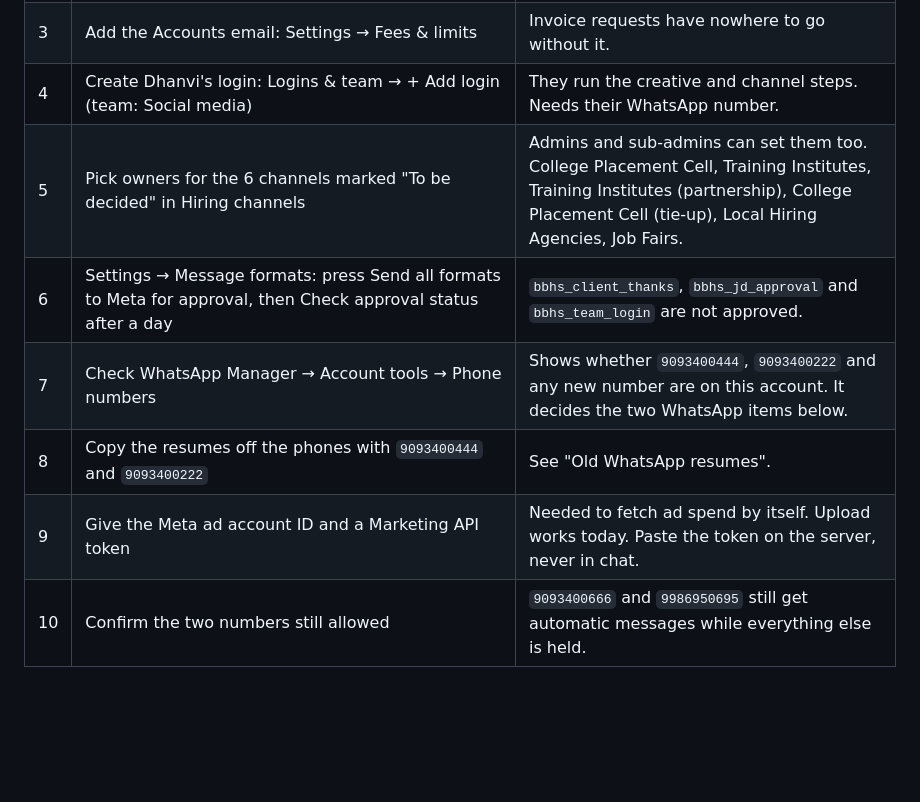
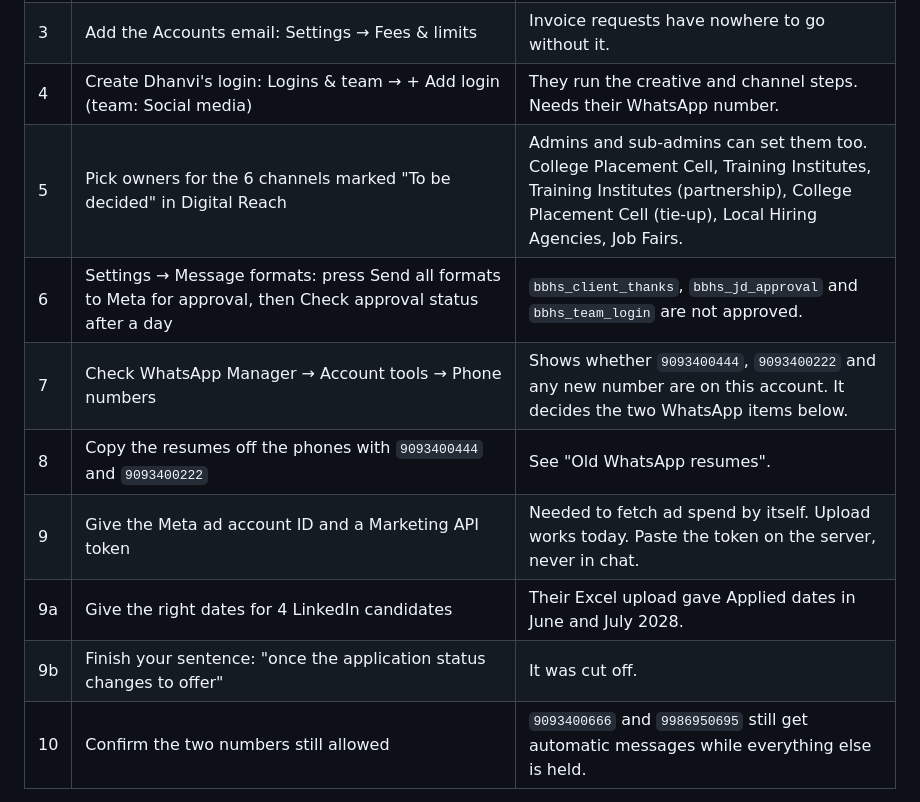
Before and after one commit to brillbrainstechteam/BBHiringSolutions, a Markdown page: docs/PENDING.md, the part around the change. Drawn GitHub-style; blank space fills up the shorter version.

Commit message:
Pending list: Digital Reach, two open questions
Co-Authored-By: Claude Opus 5.5 <noreply@anthropic.com>

```diff
--- a/docs/PENDING.md
+++ b/docs/PENDING.md
@@ -9,11 +9,13 @@ Last updated 2 Nov 2026. The live list of messages is in the portal: Settings
 | 1 | In the `transform@dgtrainings.com` Gmail: add `hiringsolutions@brillbrainsconsultants.com` under Settings → Accounts → Send mail as | Until then, Gmail is likely to show the sender as `transform@dgtrainings.com`. |
 | 3 | Add the Accounts email: Settings → Fees & limits | Invoice requests have nowhere to go without it. |
 | 4 | Create Dhanvi's login: Logins & team → + Add login (team: Social media) | They run the creative and channel steps. Needs their WhatsApp number. |
-| 5 | Pick owners for the 6 channels marked "To be decided" in Hiring channels | Admins and sub-admins can set them too. College Placement Cell, Training Institutes, Training Institutes (partnership), College Placement Cell (tie-up), Local Hiring Agencies, Job Fairs. |
+| 5 | Pick owners for the 6 channels marked "To be decided" in Digital Reach | Admins and sub-admins can set them too. College Placement Cell, Training Institutes, Training Institutes (partnership), College Placement Cell (tie-up), Local Hiring Agencies, Job Fairs. |
 | 6 | Settings → Message formats: press Send all formats to Meta for approval, then Check approval status after a day | `bbhs_client_thanks`, `bbhs_jd_approval` and `bbhs_team_login` are not approved. |
 | 7 | Check WhatsApp Manager → Account tools → Phone numbers | Shows whether `9093400444`, `9093400222` and any new number are on this account. It decides the two WhatsApp items below. |
 | 8 | Copy the resumes off the phones with `9093400444` and `9093400222` | See "Old WhatsApp resumes". |
 | 9 | Give the Meta ad account ID and a Marketing API token | Needed to fetch ad spend by itself. Upload works today. Paste the token on the server, never in chat. |
+| 9a | Give the right dates for 4 LinkedIn candidates | Their Excel upload gave Applied dates in June and July 2028. |
+| 9b | Finish your sentence: "once the application status changes to offer" | It was cut off. |
 | 10 | Confirm the two numbers still allowed | `9093400666` and `9986950695` still get automatic messages while everything else is held. |
 
 ## Messages to switch on later
```
